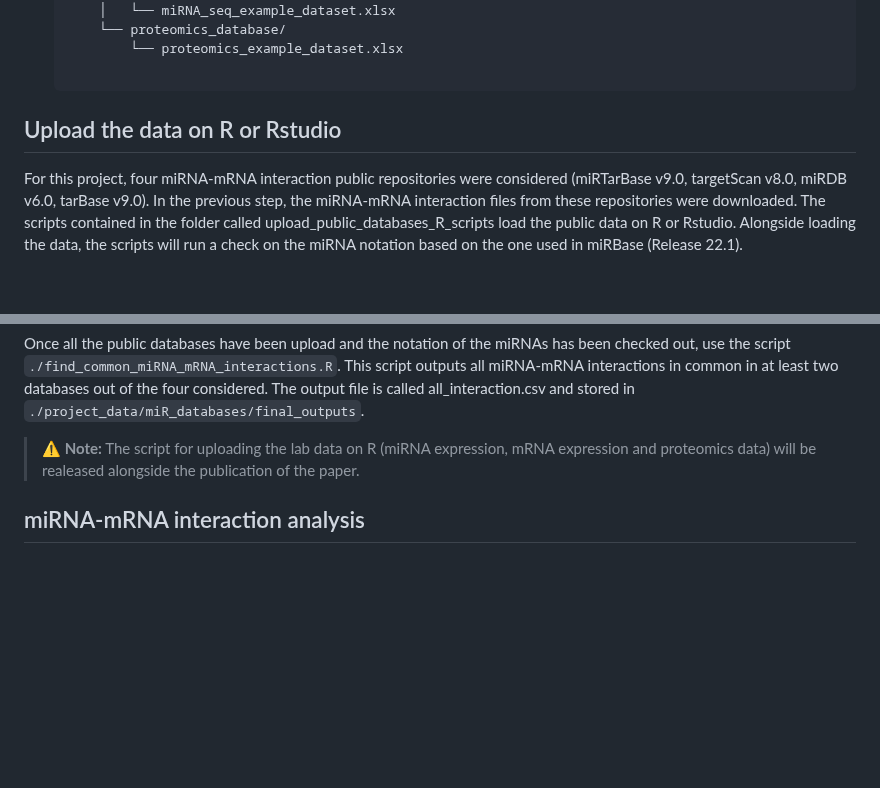
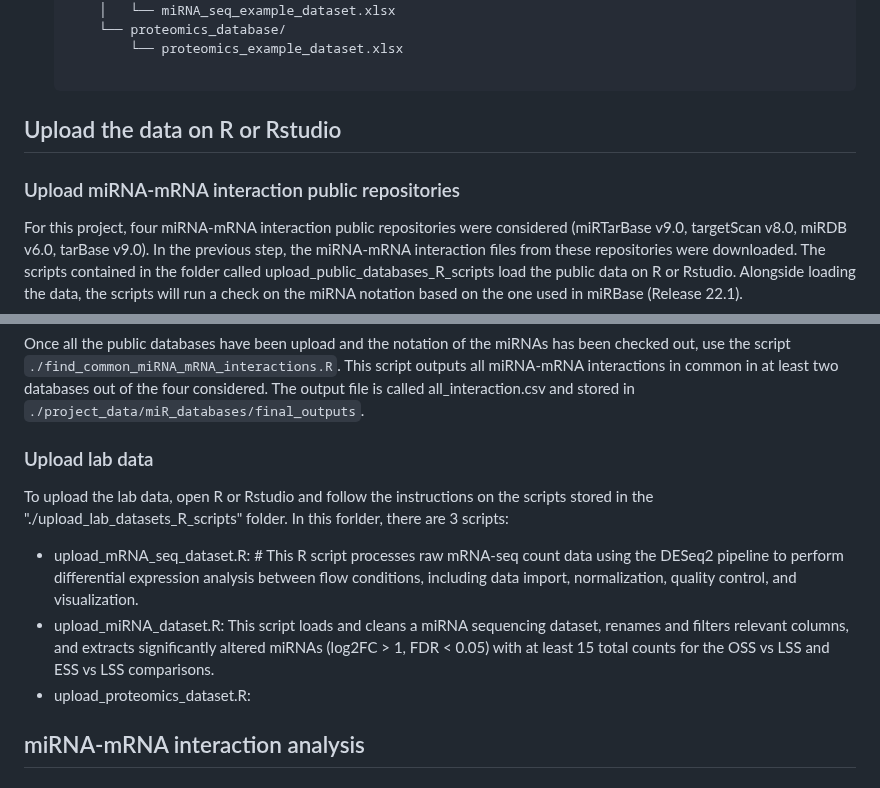
Before and after one commit to GiulioVidotto/Influence_of_miRs_in_regulating_the_response_of_endothelial_cells_to_different_flow_environments, a Markdown page: README.md, 2 parts joined by grey strips. Rendered like a GitHub page; blank space fills up the shorter version.

```diff
--- a/README.md
+++ b/README.md
@@ -106,13 +106,20 @@ This project depends on public available data and data obtained from lab experim
 
 ## Upload the data on R or Rstudio
 
+### Upload miRNA-mRNA interaction public repositories
+
 For this project, four miRNA-mRNA interaction public repositories were considered (miRTarBase v9.0, targetScan v8.0, miRDB v6.0, tarBase v9.0). In the previous step, the miRNA-mRNA interaction files from these repositories were downloaded. The scripts contained in the folder called upload_public_databases_R_scripts load the public data on R or Rstudio. Alongside loading the data, the scripts will run a check on the miRNA notation based on the one used in miRBase (Release 22.1).
 
 To upload the data, open R or Rstudio and follow the instructions on the scripts. To upload the data from miRDB and miRTarBase, it is required to use Biomart (https://useast.ensembl.org/info/data/biomart/index.html) to obtain columns not present in the original datasets. At the end of each script, a new file with the repository data and the controlled miRNA notation is stored in a folder called "final_outputs". This new folder is created as a subfolder of the miR_databases folder.
 
 Once all the public databases have been upload and the notation of the miRNAs has been checked out, use the script `./find_common_miRNA_mRNA_interactions.R`. This script outputs all miRNA-mRNA interactions in common in at least two databases out of the four considered. The output file is called all_interaction.csv and stored in `./project_data/miR_databases/final_outputs`.
 
-> **⚠️ Note:** The script for uploading the lab data on R (miRNA expression, mRNA expression and proteomics data) will be realeased alongside the publication of the paper.
+### Upload lab data
+
+To upload the lab data, open R or Rstudio and follow the instructions on the scripts stored in the "./upload_lab_datasets_R_scripts" folder. In this forlder, there are 3 scripts:
+- upload_mRNA_seq_dataset.R: # This R script processes raw mRNA-seq count data using the DESeq2 pipeline to perform differential expression analysis between flow conditions, including data import, normalization, quality control, and visualization.
+- upload_miRNA_dataset.R: This script loads and cleans a miRNA sequencing dataset, renames and filters relevant columns, and extracts significantly altered miRNAs (log2FC > 1, FDR < 0.05) with at least 15 total counts for the OSS vs LSS and ESS vs LSS comparisons.
+- upload_proteomics_dataset.R:
 
 ## miRNA-mRNA interaction analysis
 
```
